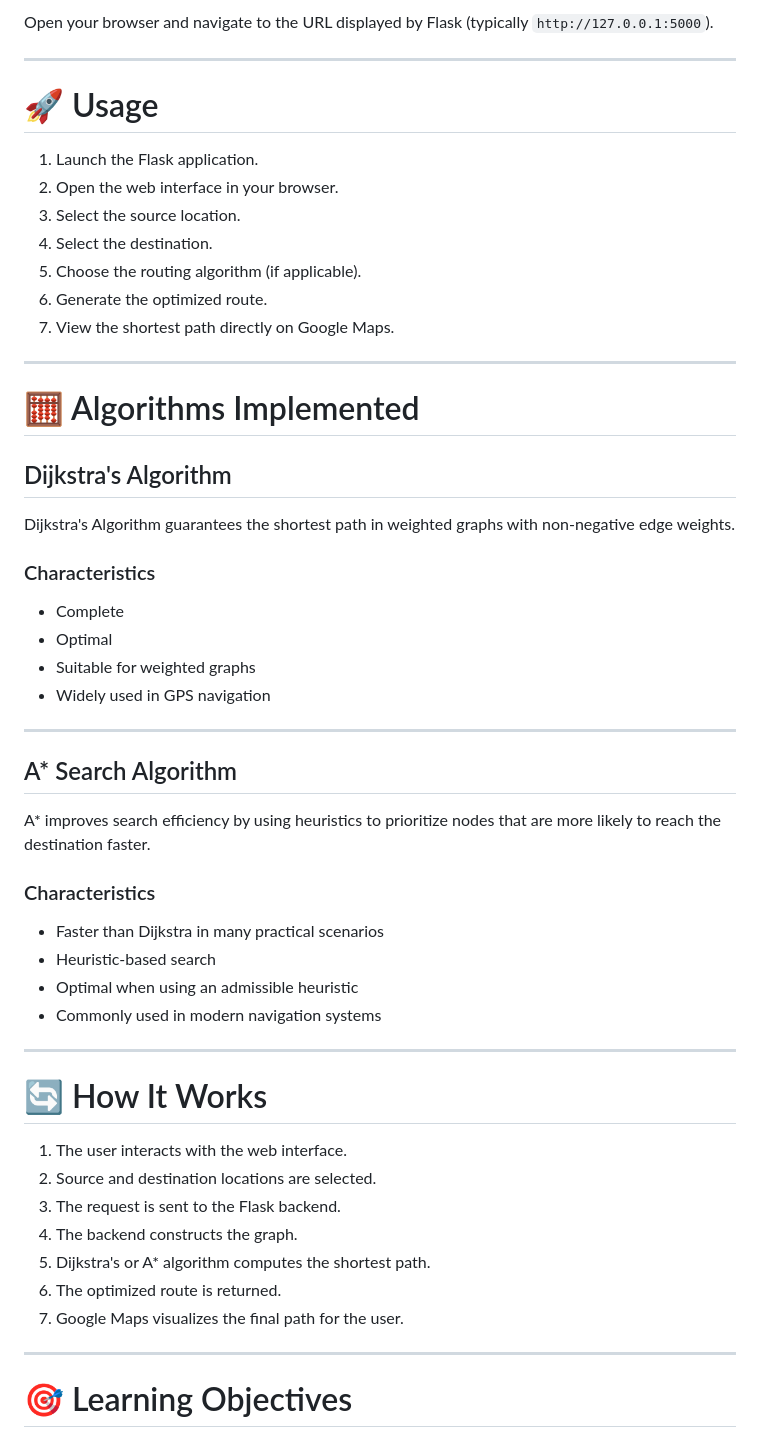
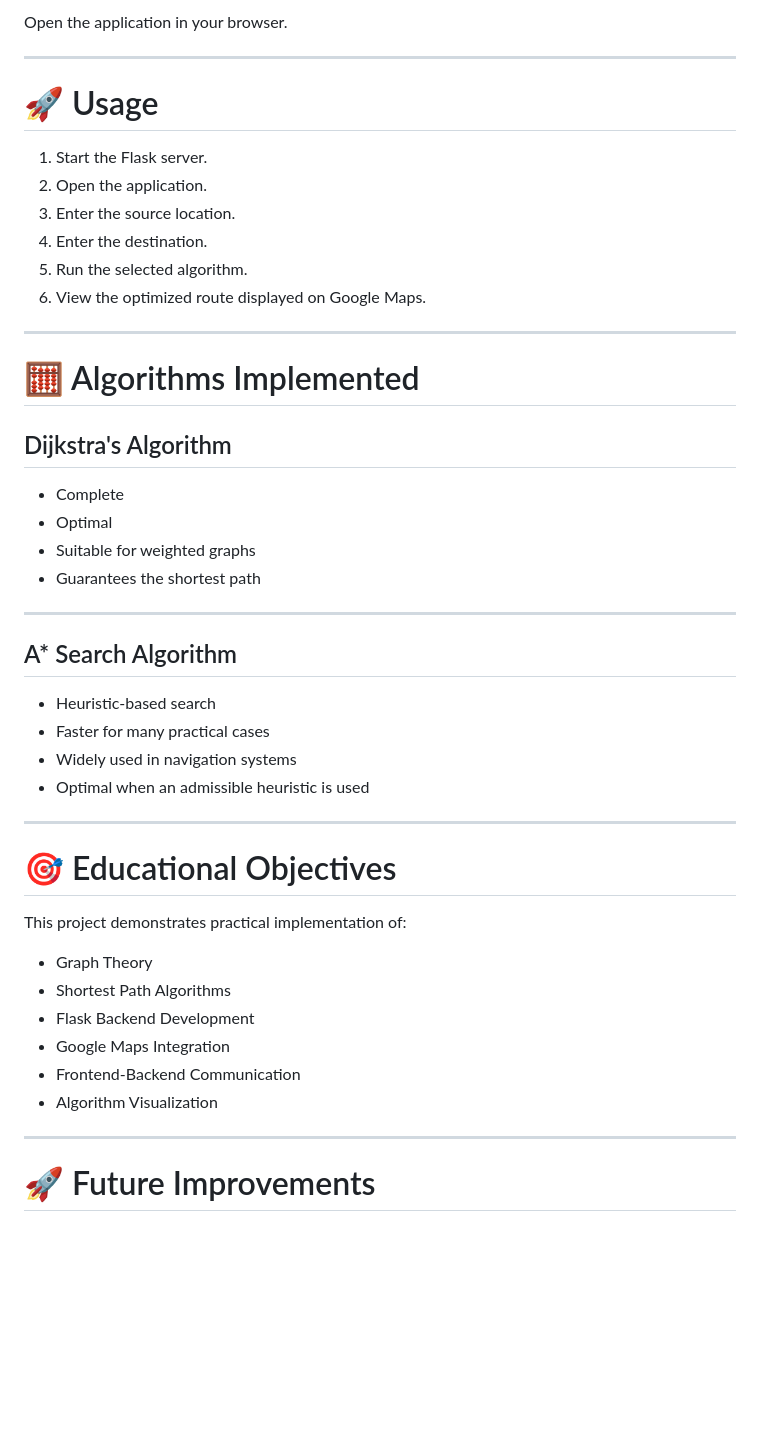
Before and after one commit to RhydamKumar/Route-Optimizer-Google-maps, a Markdown page: README.md, the part around one of its changes. Drawn GitHub-style; blank space fills up the shorter version.

```diff
--- a/README.md
+++ b/README.md
@@ -141,17 +221,16 @@ python app.py
 
-Open your browser and navigate to the URL displayed by Flask (typically `http://127.0.0.1:5000`).
+Open the application in your browser.
 
 ---
 
 # 🚀 Usage
 
-1. Launch the Flask application.
-2. Open the web interface in your browser.
-3. Select the source location.
-4. Select the destination.
-5. Choose the routing algorithm (if applicable).
-6. Generate the optimized route.
-7. View the shortest path directly on Google Maps.
+1. Start the Flask server.
+2. Open the application.
+3. Enter the source location.
+4. Enter the destination.
+5. Run the selected algorithm.
+6. View the optimized route displayed on Google Maps.
 
 ---
 
@@ -159,41 +238,34 @@ Open your browser and navigate to the URL displayed by Flask (typically `http://
 
 ## Dijkstra's Algorithm
 
-Dijkstra's Algorithm guarantees the shortest path in weighted graphs with non-negative edge weights.
-
-### Characteristics
-
-- Complete
-- Optimal
-- Suitable for weighted graphs
-- Widely used in GPS navigation
+* Complete
+* Optimal
+* Suitable for weighted graphs
+* Guarantees the shortest path
 
 ---
 
 ## A* Search Algorithm
 
-A* improves search efficiency by using heuristics to prioritize nodes that are more likely to reach the destination faster.
-
-### Characteristics
-
-- Faster than Dijkstra in many practical scenarios
-- Heuristic-based search
-- Optimal when using an admissible heuristic
-- Commonly used in modern navigation systems
+* Heuristic-based search
+* Faster for many practical cases
+* Widely used in navigation systems
+* Optimal when an admissible heuristic is used
 
 ---
 
-# 🔄 How It Works
+# 🎯 Educational Objectives
 
-1. The user interacts with the web interface.
-2. Source and destination locations are selected.
-3. The request is sent to the Flask backend.
-4. The backend constructs the graph.
-5. Dijkstra's or A* algorithm computes the shortest path.
-6. The optimized route is returned.
-7. Google Maps visualizes the final path for the user.
+This project demonstrates practical implementation of:
+
+* Graph Theory
+* Shortest Path Algorithms
+* Flask Backend Development
+* Google Maps Integration
+* Frontend-Backend Communication
+* Algorithm Visualization
 
 ---
 
-# 🎯 Learning Objectives
+# 🚀 Future Improvements
 
```
Also changed, not shown: other parts of README.md (+148 -101 lines).
